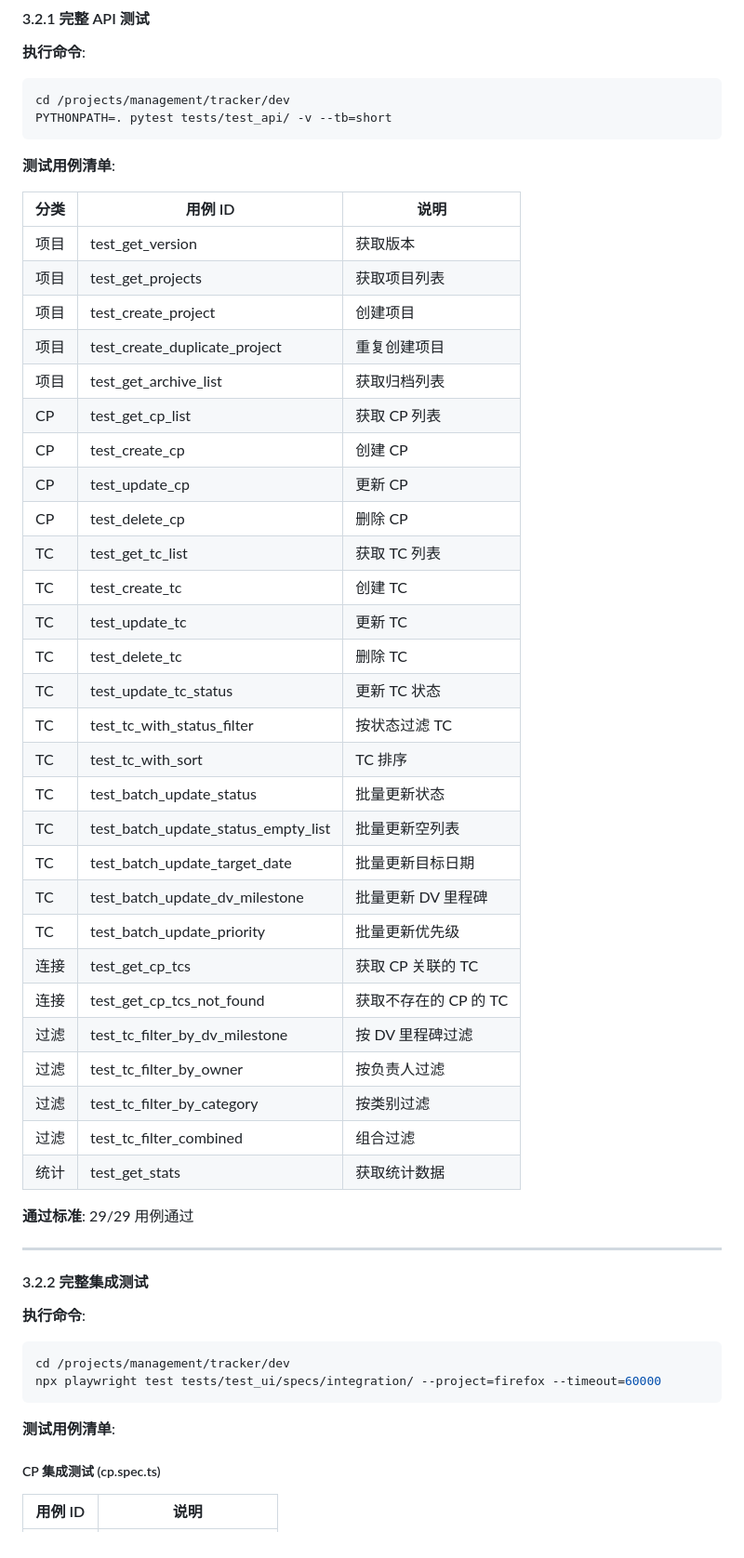
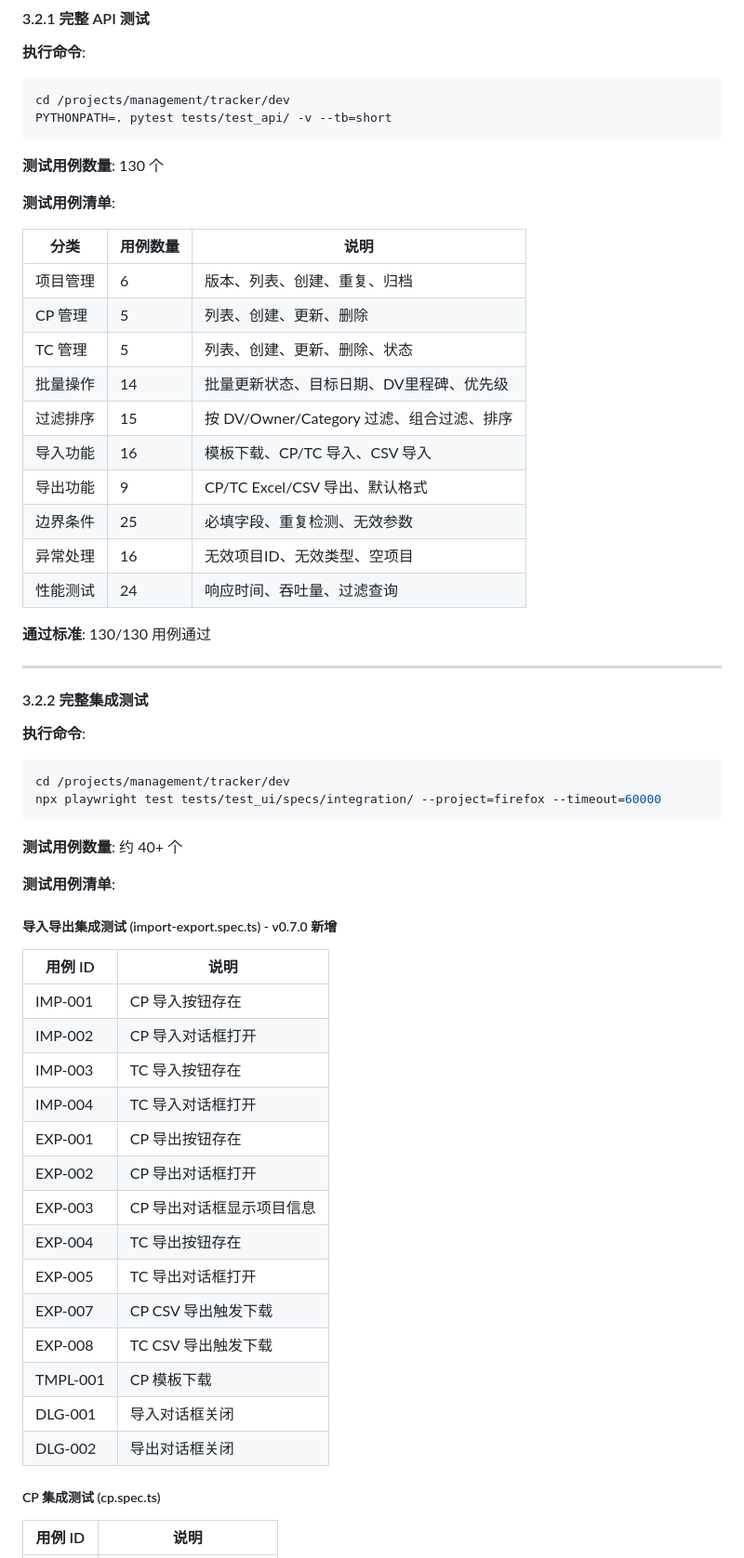
Before and after one commit to qhao007/tracker, a Markdown page: docs/DEVELOPMENT/TEST_EXECUTION_PLAN.md, the part around one of its changes. Shown at 93% size. Drawn GitHub-style.

Commit message:
docs: 更新测试执行计划，添加 v0.7.0 导入导出测试用例
- 更新 API 测试用例数量: 29 → 130
- 添加导入导出集成测试用例 (IMP/EXP/TMPL/DLG)
- 更新文档版本到 v1.1

````diff
--- a/docs/DEVELOPMENT/TEST_EXECUTION_PLAN.md
+++ b/docs/DEVELOPMENT/TEST_EXECUTION_PLAN.md
@@ -138,40 +138,24 @@ cd /projects/management/tracker/dev
 PYTHONPATH=. pytest tests/test_api/ -v --tb=short
 ```
 
+**测试用例数量**: 130 个
+
 **测试用例清单**:
 
-| 分类 | 用例 ID | 说明 |
-|------|---------|------|
-| 项目 | test_get_version | 获取版本 |
-| 项目 | test_get_projects | 获取项目列表 |
-| 项目 | test_create_project | 创建项目 |
-| 项目 | test_create_duplicate_project | 重复创建项目 |
-| 项目 | test_get_archive_list | 获取归档列表 |
-| CP | test_get_cp_list | 获取 CP 列表 |
-| CP | test_create_cp | 创建 CP |
-| CP | test_update_cp | 更新 CP |
-| CP | test_delete_cp | 删除 CP |
-| TC | test_get_tc_list | 获取 TC 列表 |
-| TC | test_create_tc | 创建 TC |
-| TC | test_update_tc | 更新 TC |
-| TC | test_delete_tc | 删除 TC |
-| TC | test_update_tc_status | 更新 TC 状态 |
-| TC | test_tc_with_status_filter | 按状态过滤 TC |
-| TC | test_tc_with_sort | TC 排序 |
-| TC | test_batch_update_status | 批量更新状态 |
-| TC | test_batch_update_status_empty_list | 批量更新空列表 |
-| TC | test_batch_update_target_date | 批量更新目标日期 |
-| TC | test_batch_update_dv_milestone | 批量更新 DV 里程碑 |
-| TC | test_batch_update_priority | 批量更新优先级 |
-| 连接 | test_get_cp_tcs | 获取 CP 关联的 TC |
-| 连接 | test_get_cp_tcs_not_found | 获取不存在的 CP 的 TC |
-| 过滤 | test_tc_filter_by_dv_milestone | 按 DV 里程碑过滤 |
-| 过滤 | test_tc_filter_by_owner | 按负责人过滤 |
-| 过滤 | test_tc_filter_by_category | 按类别过滤 |
-| 过滤 | test_tc_filter_combined | 组合过滤 |
-| 统计 | test_get_stats | 获取统计数据 |
+| 分类 | 用例数量 | 说明 |
+|------|----------|------|
+| 项目管理 | 6 | 版本、列表、创建、重复、归档 |
+| CP 管理 | 5 | 列表、创建、更新、删除 |
+| TC 管理 | 5 | 列表、创建、更新、删除、状态 |
+| 批量操作 | 14 | 批量更新状态、目标日期、DV里程碑、优先级 |
+| 过滤排序 | 15 | 按 DV/Owner/Category 过滤、组合过滤、排序 |
+| 导入功能 | 16 | 模板下载、CP/TC 导入、CSV 导入 |
+| 导出功能 | 9 | CP/TC Excel/CSV 导出、默认格式 |
+| 边界条件 | 25 | 必填字段、重复检测、无效参数 |
+| 异常处理 | 16 | 无效项目ID、无效类型、空项目 |
+| 性能测试 | 24 | 响应时间、吞吐量、过滤查询 |
 
-**通过标准**: 29/29 用例通过
+**通过标准**: 130/130 用例通过
 
 ---
 
@@ -183,7 +167,28 @@ cd /projects/management/tracker/dev
 npx playwright test tests/test_ui/specs/integration/ --project=firefox --timeout=60000
 ```
 
+**测试用例数量**: 约 40+ 个
+
 **测试用例清单**:
+
+##### 导入导出集成测试 (import-export.spec.ts) - v0.7.0 新增
+
+| 用例 ID | 说明 |
+|---------|------|
+| IMP-001 | CP 导入按钮存在 |
+| IMP-002 | CP 导入对话框打开 |
+| IMP-003 | TC 导入按钮存在 |
+| IMP-004 | TC 导入对话框打开 |
+| EXP-001 | CP 导出按钮存在 |
+| EXP-002 | CP 导出对话框打开 |
+| EXP-003 | CP 导出对话框显示项目信息 |
+| EXP-004 | TC 导出按钮存在 |
+| EXP-005 | TC 导出对话框打开 |
+| EXP-007 | CP CSV 导出触发下载 |
+| EXP-008 | TC CSV 导出触发下载 |
+| TMPL-001 | CP 模板下载 |
+| DLG-001 | 导入对话框关闭 |
+| DLG-002 | 导出对话框关闭 |
 
 ##### CP 集成测试 (cp.spec.ts)
 
````
Also changed, not shown: other parts of docs/DEVELOPMENT/TEST_EXECUTION_PLAN.md (+2 -1 lines).
